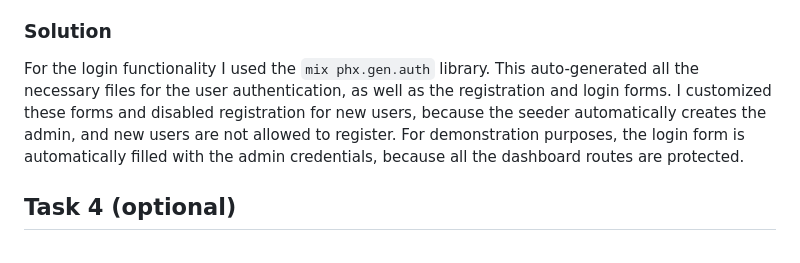
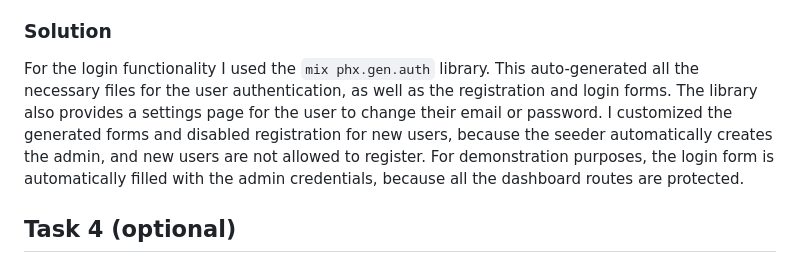
Before and after one commit to AkosKappel/clothing-store, a Markdown page: README.md, the part around the change. Drawn GitHub-style.

```diff
--- a/README.md
+++ b/README.md
@@ -81,7 +81,8 @@ User login screen
 
 For the login functionality I used the `mix phx.gen.auth` library.
 This auto-generated all the necessary files for the user authentication, as well as the registration and login forms.
-I customized these forms and disabled registration for new users, because the seeder automatically creates the admin, and new users are not allowed to register.
+The library also provides a settings page for the user to change their email or password.
+I customized the generated forms and disabled registration for new users, because the seeder automatically creates the admin, and new users are not allowed to register.
 For demonstration purposes, the login form is automatically filled with the admin credentials, because all the dashboard routes are protected.
 
 ## Task 4 (optional)
```
